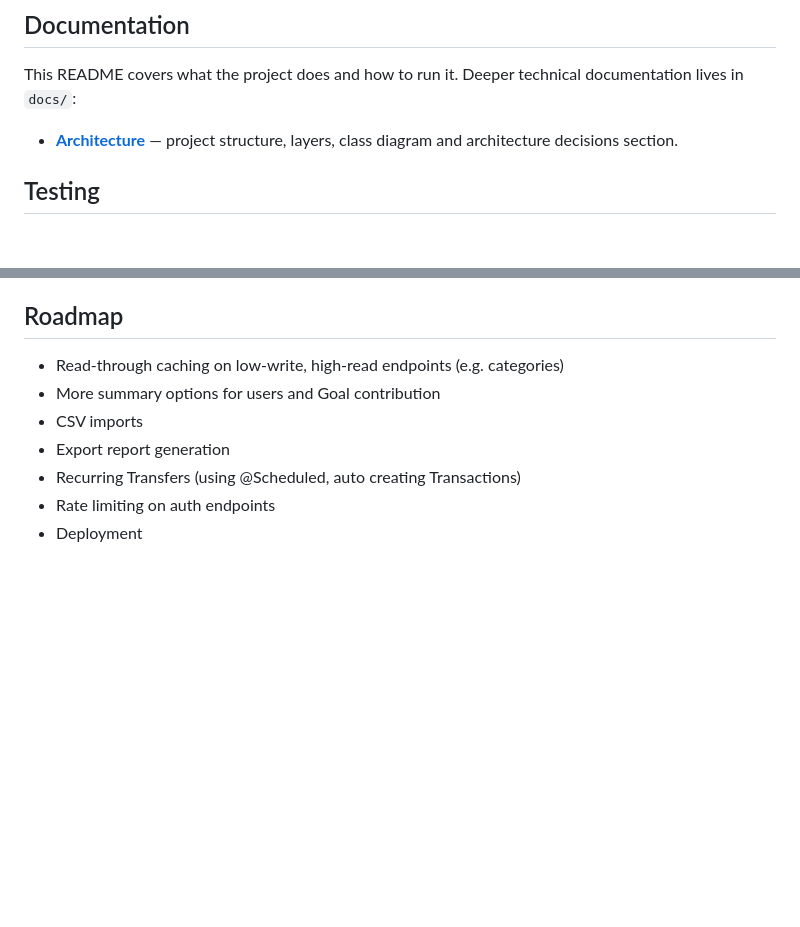
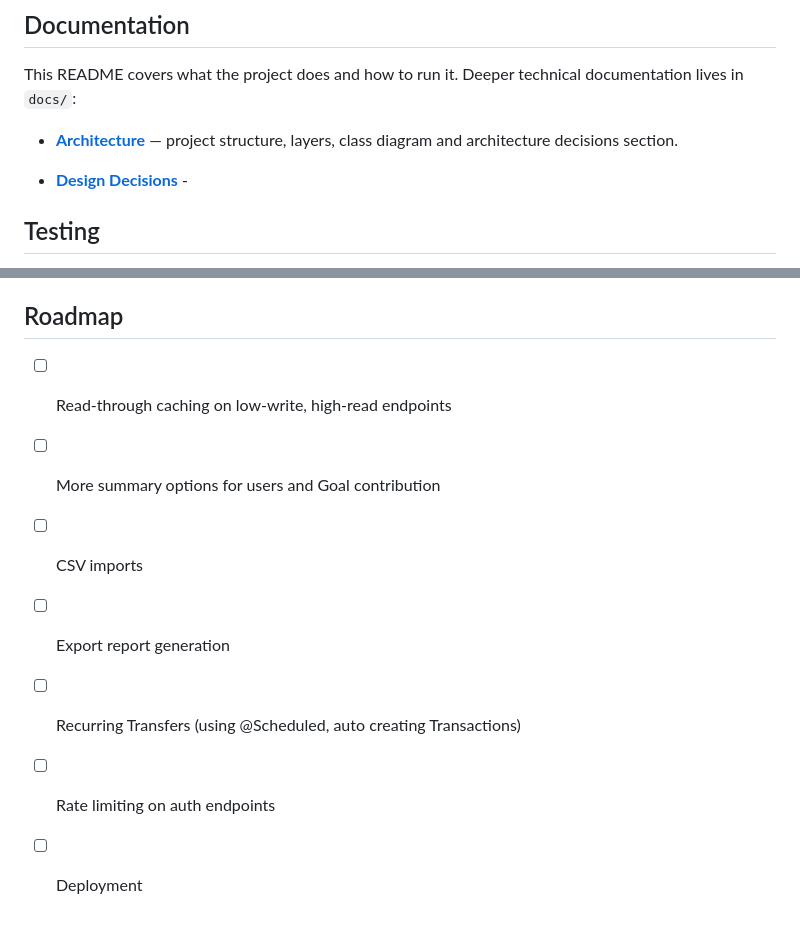
Before and after one commit to rohergun/Personal-Budget-Manager, a Markdown page: README.md, 2 parts joined by grey strips. GitHub-like rendering; blank space fills up the shorter version.

Commit message:
docs: add DECISIONS.md and update link for README.md

```diff
--- a/README.md
+++ b/README.md
@@ -84,6 +84,7 @@ This README covers what the project does and how to run it. Deeper technical doc
 
 - **[Architecture](docs/ARCHITECTURE.md)** — project structure, layers, class diagram and architecture decisions section.
 
+- **[Design Decisions](docs/DECISIONS.md)** -
 
 ## Testing
 
@@ -93,10 +94,10 @@ This README covers what the project does and how to run it. Deeper technical doc
 
 ## Roadmap
 
-- Read-through caching on low-write, high-read endpoints (e.g. categories)
-- More summary options for users and Goal contribution
-- CSV imports
-- Export report generation
-- Recurring Transfers (using @Scheduled, auto creating Transactions)
-- Rate limiting on auth endpoints
-- Deployment
+- [ ] Read-through caching on low-write, high-read endpoints
+- [ ] More summary options for users and Goal contribution
+- [ ] CSV imports
+- [ ] Export report generation
+- [ ] Recurring Transfers (using @Scheduled, auto creating Transactions)
+- [ ] Rate limiting on auth endpoints
+- [ ] Deployment
```
Also changed, not shown: docs/DECISIONS.md (added, +130 -0 lines).
